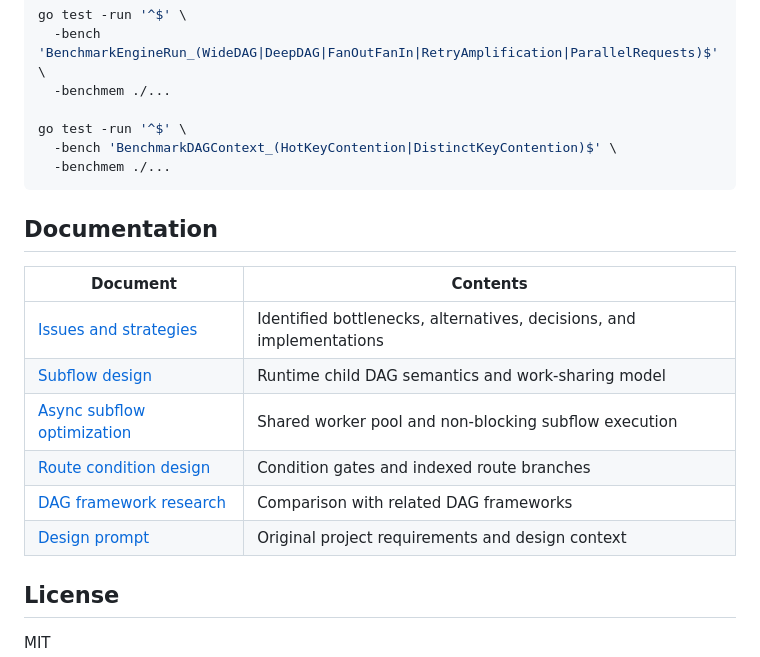
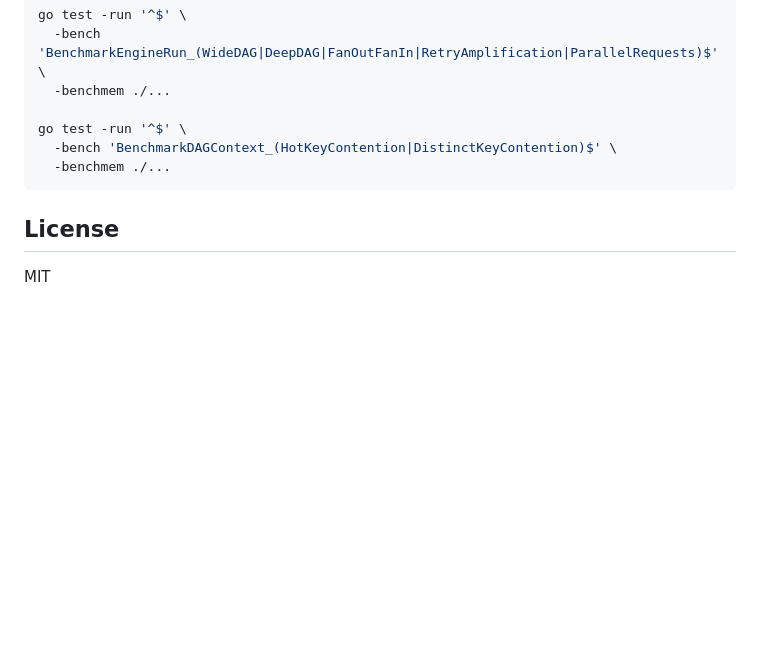
Before and after one commit to vvvcxjvvv/DagBee, a Markdown page: README.md, the part around the change. Rendered like a GitHub page; blank space fills up the shorter version.

````diff
--- a/README.md
+++ b/README.md
@@ -356,17 +356,6 @@ go test -run '^$' \
   -benchmem ./...
 ```
 
-## Documentation
-
-| Document | Contents |
-| --- | --- |
-| [Issues and strategies](docs/issuesAndStrategy.md) | Identified bottlenecks, alternatives, decisions, and implementations |
-| [Subflow design](docs/subflow-design.md) | Runtime child DAG semantics and work-sharing model |
-| [Async subflow optimization](docs/subflow-async-optimization.md) | Shared worker pool and non-blocking subflow execution |
-| [Route condition design](docs/route-condition-design.md) | Condition gates and indexed route branches |
-| [DAG framework research](docs/dag-frameworks-research.md) | Comparison with related DAG frameworks |
-| [Design prompt](docs/design-prompt.md) | Original project requirements and design context |
-
 ## License
 
 MIT
````
